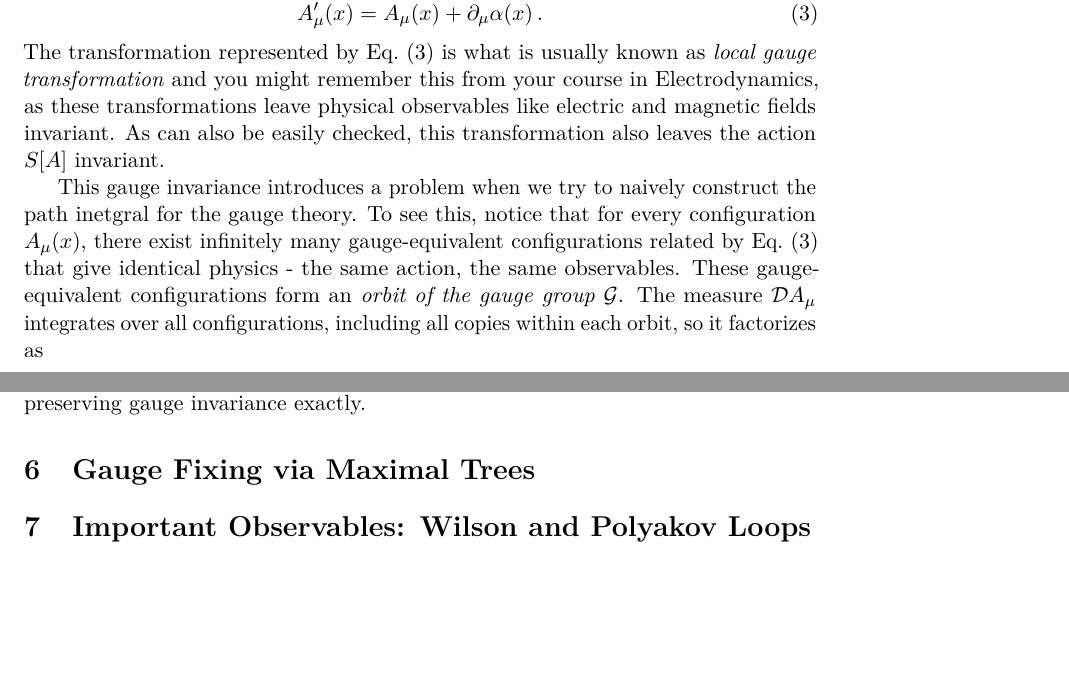
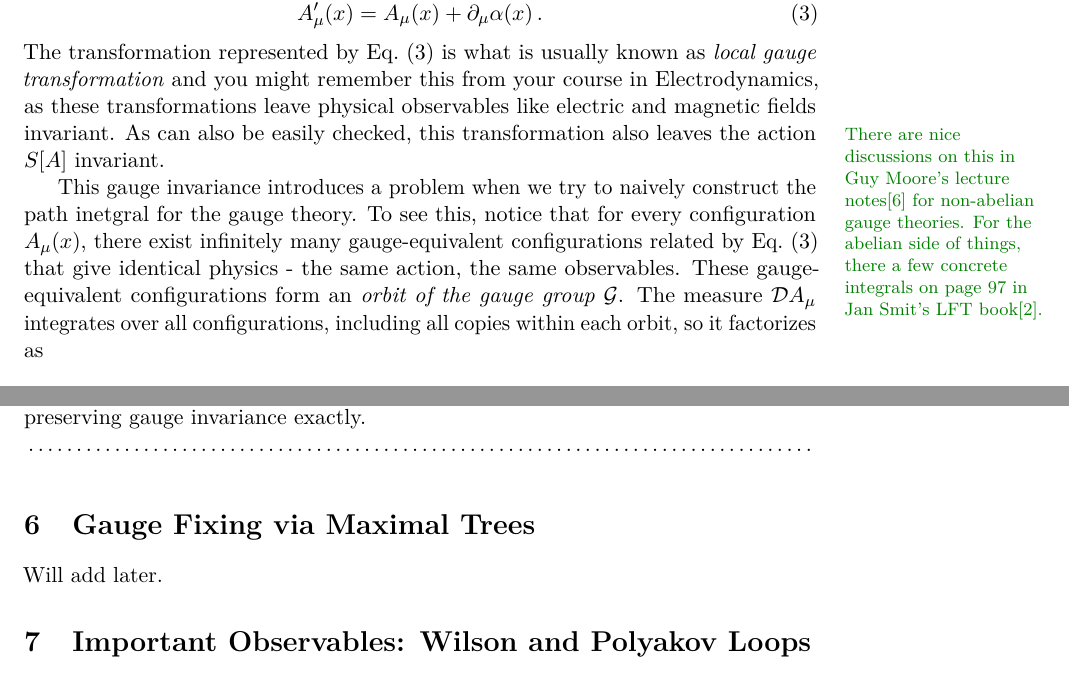
Before and after one commit to ssimrandr/LFT_lectures, a LaTeX paper (week02/lecture02.tex): two parts of pages 2 and 7 of 8, joined at a grey line, cut so that both start at the same text, the shorter picture padded with empty space. Compiled offline with pdfLaTeX.

Commit message:
more updated lec2

```diff
--- a/week02/lecture02.tex
+++ b/week02/lecture02.tex
@@ -93,7 +93,7 @@ when $\Omega(x)$ are elements in the abelian group $\mathcal{G} = U(1)$. These a
 \begin{equation}\label{eqn:usual_GT}
     A_{\mu}'(x) = A_{\mu}(x) + \partial_{\mu} \alpha(x)\,.
 \end{equation}
-The transformation represented by Eq.~\eqref{eqn:usual_GT} is what is usually known as \textit{local gauge transformation} and you might remember this from your course in Electrodynamics, as these transformations leave physical observables like electric and magnetic fields invariant. As can also be easily checked, this transformation also leaves the action $S[A]$ invariant.
+The transformation represented by Eq.~\eqref{eqn:usual_GT} is what is usually known as \textit{local gauge transformation} and you might remember this from your course in Electrodynamics, as these transformations leave physical observables like electric and magnetic fields invariant\sidefact{There are nice discussions on this in Guy Moore's lecture notes\cite{moore2022lattice} for non-abelian gauge theories. For the abelian side of things, there a few concrete integrals on page 97 in Jan Smit's LFT book\cite{smit2002lattice}.}. As can also be easily checked, this transformation also leaves the action $S[A]$ invariant.
 
 This gauge invariance introduces a problem when we try to naively construct the path inetgral for the gauge theory. To see this, notice that for every configuration $A_\mu(x)$, there exist infinitely many gauge-equivalent
 configurations related by Eq.~\eqref{eqn:usual_GT} that give identical physics -
@@ -293,5 +293,8 @@ One aspect that remains to be understood is: what is the volume associated with
 \end{equation}
 These conditions, with Eqs.~\eqref{eqn:second_haar} and~\eqref{eqn:norm_haar}, taken together, define the so-called \textit{Haar measure}. This is a measure for integration over continuous compact groups. This completes our discussion on putting an abelian gauge theory on a lattice while preserving gauge invariance exactly.
 
+\noindent\makebox[\linewidth]{\dotfill}\par
+\vspace{0.5\baselineskip}
 \section{Gauge Fixing via Maximal Trees}
+Will add later.
 \section{Important Observables: Wilson and Polyakov Loops}
```
Also changed, not shown: week02/lecture02.pdf, week02/lecture02.tex (2 more changed lines), 4 other files.
